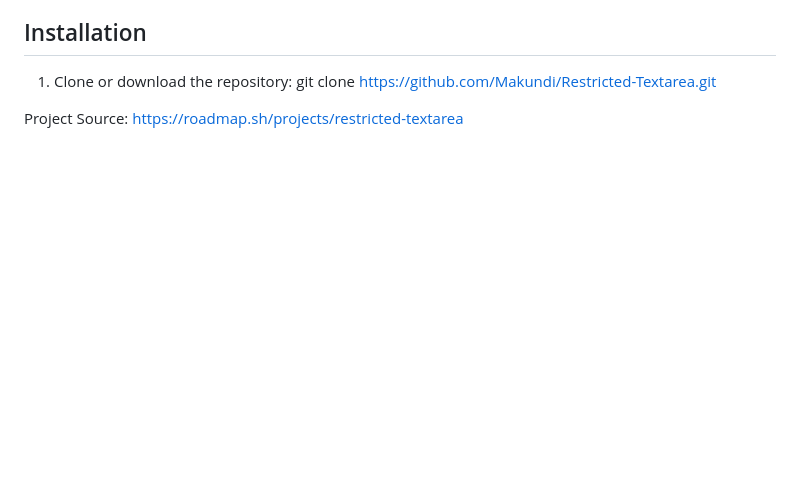
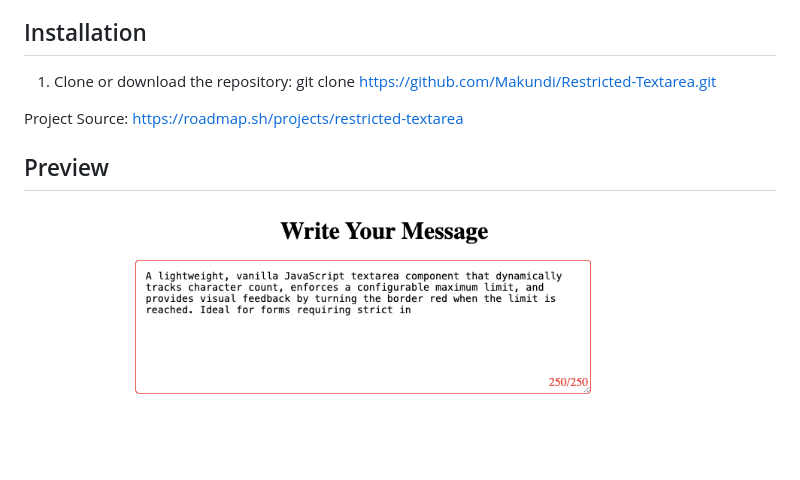
Before and after one commit to Makundi/Restricted-Textarea, a Markdown page: README.md, the part around the change. GitHub-like rendering; pictures changed too: images/preview.png (added); blank space fills up the shorter version.

Commit message:
added a preview

```diff
--- a/README.md
+++ b/README.md
@@ -12,3 +12,8 @@ A simple, responsive textarea that:
    git clone https://github.com/Makundi/Restricted-Textarea.git
 
 Project Source: https://roadmap.sh/projects/restricted-textarea
+
+
+## Preview
+
+<img src="./images/preview.png">
```
